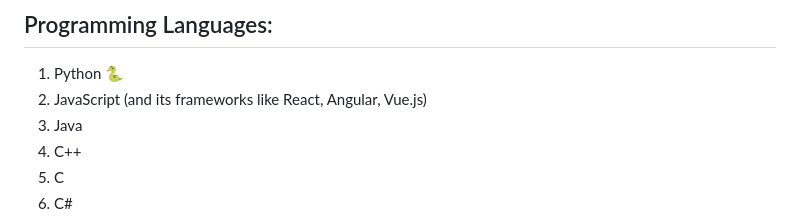
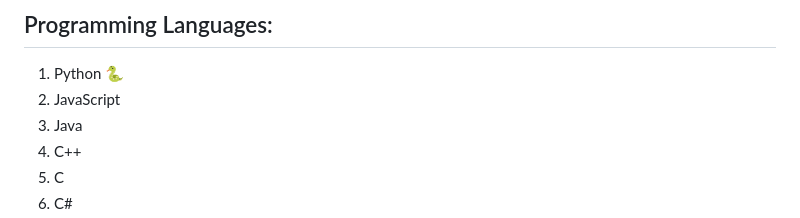
Before and after one commit to hernandoabella/cheat-cheats, a Markdown page: README.md, the part around the change. Rendered like a GitHub page.

```diff
--- a/README.md
+++ b/README.md
@@ -3,7 +3,7 @@
 ## Programming Languages:
 
 1. Python 🐍
-2. JavaScript (and its frameworks like React, Angular, Vue.js)
+2. JavaScript
 3. Java
 4. C++
 5. C
```
